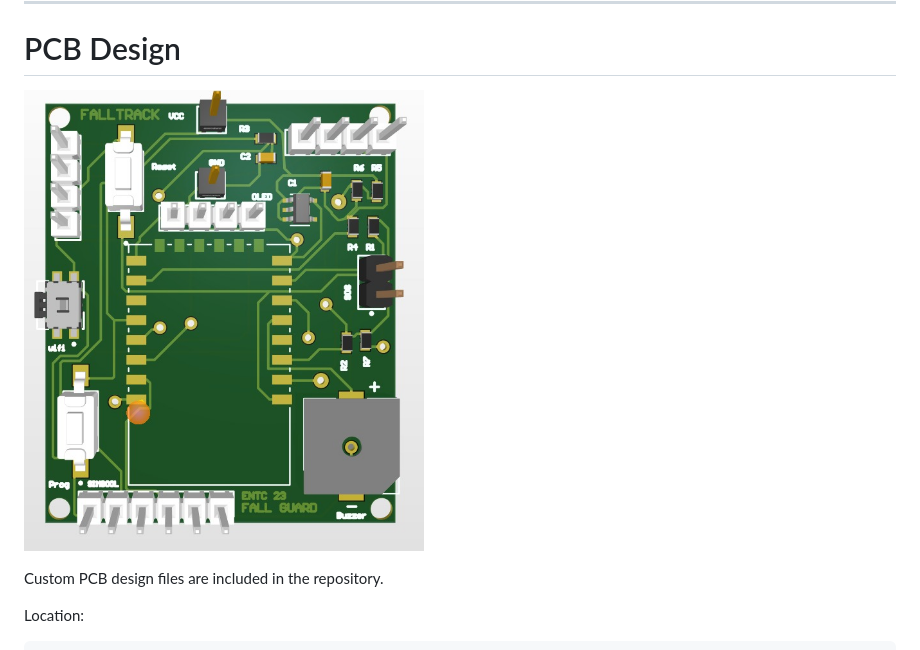
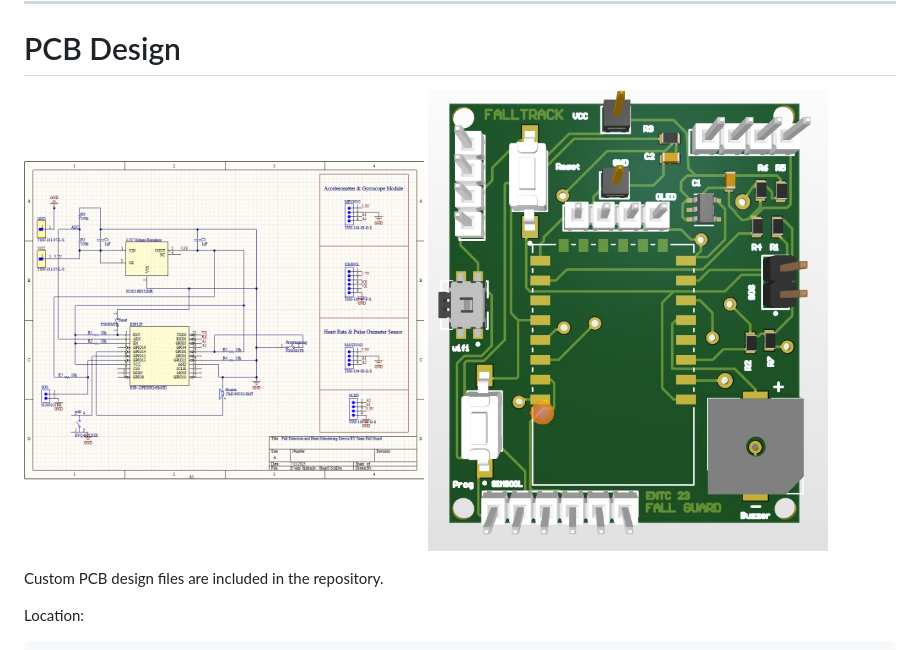
Before and after one commit to hakammra/falltrack-watch, a Markdown page: README.md, the part around the change. Drawn GitHub-style.

```diff
--- a/README.md
+++ b/README.md
@@ -47,7 +47,7 @@ The final prototype integrates the sensors, microcontroller, communication modul
 
 # PCB Design
 
-<p> <img src="images/pcb_and_schematic/pcb_3d.jpeg" width="400"/></p>
+<p> <img src="images/pcb_and_schematic/schematic.jpeg" width="400"/>   <img src="images/pcb_and_schematic/pcb_3d.jpeg" width="400"/></p>
 
 Custom PCB design files are included in the repository.
 
```
